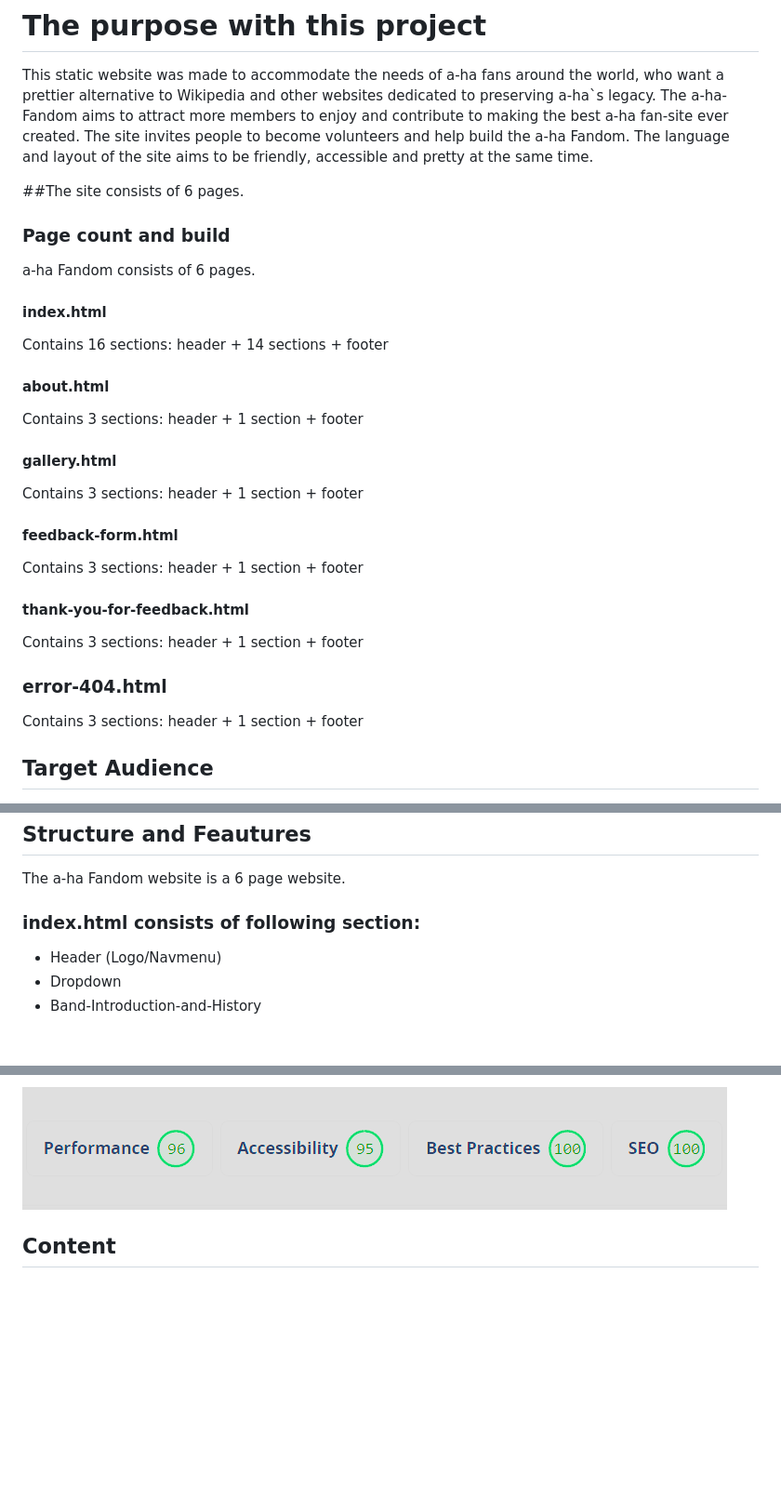
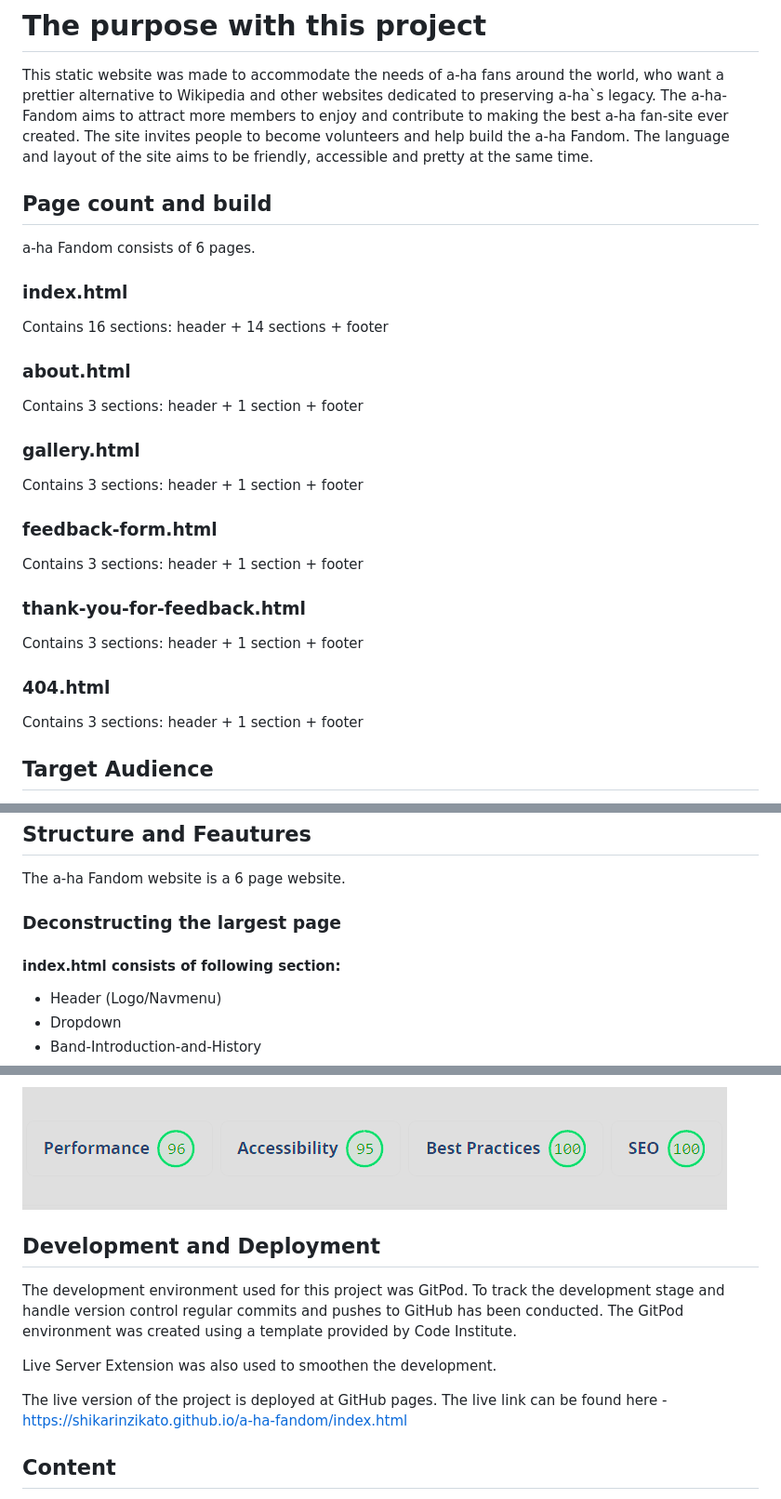
Before and after one commit to Shikarinzikato/a-ha-fandom, a Markdown page: README.md, 3 parts joined by grey strips. Shown: that part at 93% size. GitHub-like rendering; blank space fills up the shorter version.

```diff
--- a/README.md
+++ b/README.md
@@ -6,35 +6,32 @@
 
 This static website was made to accommodate the needs of a-ha fans around the world, who want a prettier alternative to Wikipedia and other websites dedicated to preserving a-ha`s legacy. The a-ha-Fandom aims to attract more members to enjoy and contribute to making the best a-ha fan-site ever created. The site invites people to become volunteers and help build the a-ha Fandom. The language and layout of the site aims to be friendly, accessible and pretty at the same time.
 
-##The site consists of 6 pages.
-
-### Page count and build
+## Page count and build
 a-ha Fandom consists of 6 pages.
 
-#### index.html
+### index.html
 Contains 16 sections:
 header + 14 sections + footer
 
-#### about.html
+### about.html
 Contains 3 sections:
 header + 1 section + footer
 
-#### gallery.html
+### gallery.html
 Contains 3 sections:
 header + 1 section + footer
 
-#### feedback-form.html
+### feedback-form.html
 Contains 3 sections:
 header + 1 section + footer
 
-#### thank-you-for-feedback.html
+### thank-you-for-feedback.html
 Contains 3 sections:
 header + 1 section + footer
 
-### error-404.html
+### 404.html
 Contains 3 sections:
 header + 1 section + footer
-
 
 ## Target Audience
 The target audience is everyone who is a fan of a-ha and wants to contribute in any way, from reporting inconsistencies, to providing on work that has been done and what needs to be improved.
@@ -109,7 +121,8 @@ Media has been chosen to limit text induced fatigue aswell as fit the space they
 
 The a-ha Fandom website is a 6 page website.
 
-### index.html consists of following section:
+### Deconstructing the largest page
+#### index.html consists of following section:
  - Header (Logo/Navmenu)
  - Dropdown
  - Band-Introduction-and-History
@@ -209,6 +230,15 @@ Apart from standard code issues there have been a lot of minor issues. The major
 
 ![Lighthouse testing score](assets/readme.md-media/lighthouse-validation-confirmation.png)
 
+## Development and Deployment
+
+The development environment used for this project was GitPod. To track the development stage and handle version control regular commits and pushes to GitHub has been conducted. The GitPod environment was created using a template provided by Code Institute.
+
+Live Server Extension was also used to smoothen the development.
+
+The live version of the project is deployed at GitHub pages.
+The live link can be found here - https://shikarinzikato.github.io/a-ha-fandom/index.html
+
 ## Content
 
 - All text content on this site has been produced by the author of the project and is based on real events by data found on wikipedia.
```
Also changed, not shown: other parts of README.md (+33 -10 lines), assets/readme.md-media/dropdown-button-content-screenshot.png (added), assets/readme.md-media/golden-age.png (added), assets/readme.md-media/hero-section.png (added), assets/readme.md-media/hunting-high-low.png (added).
